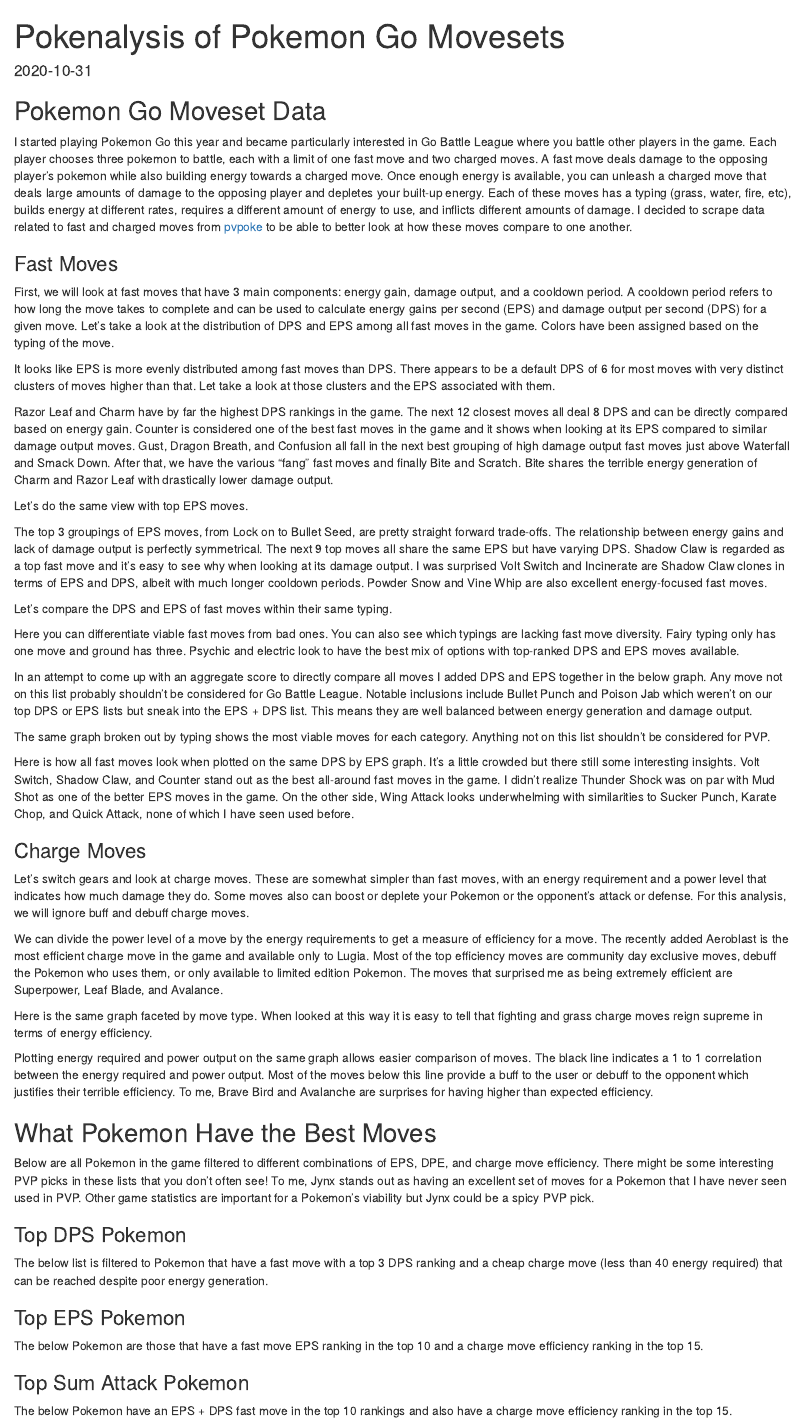
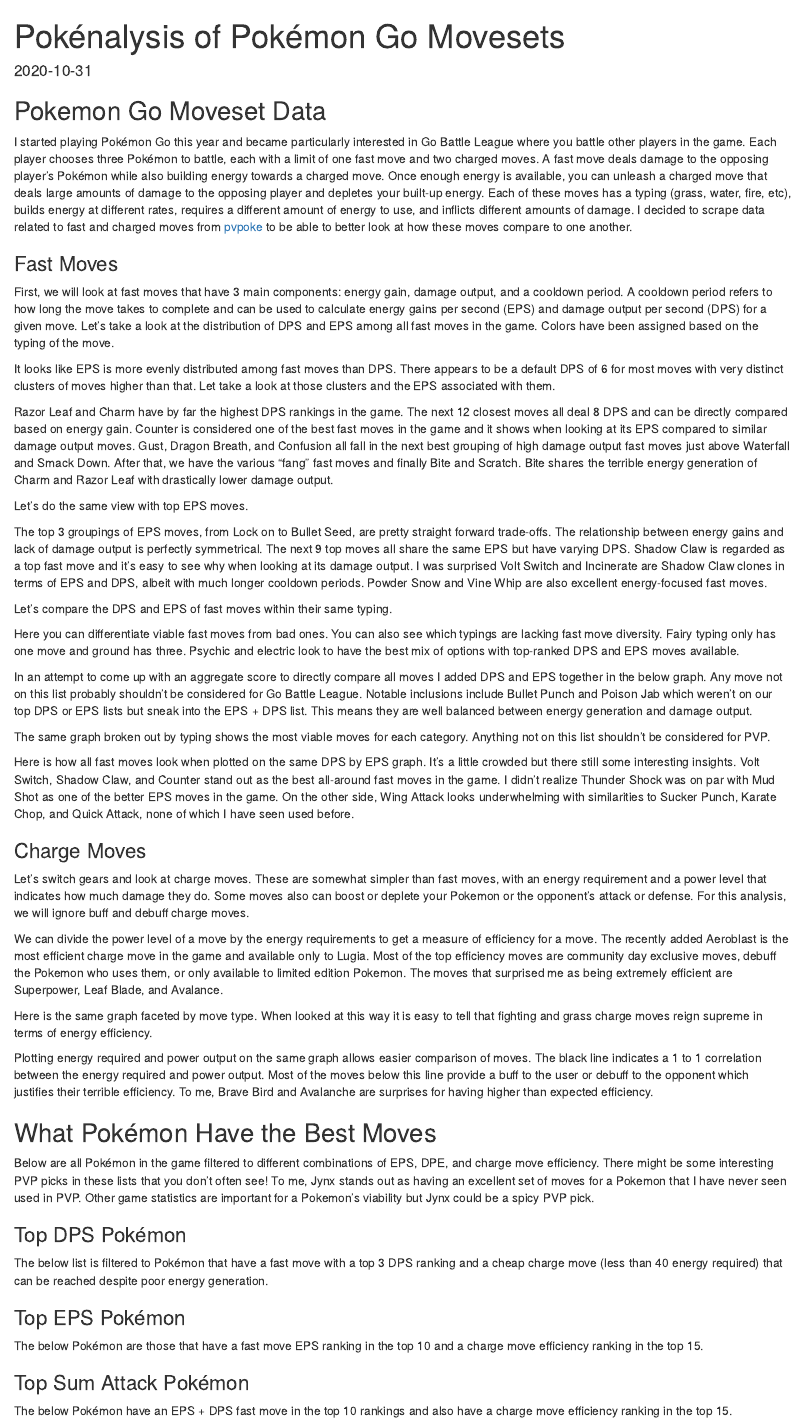
Before and after one commit to dsobolew/personal-blog, an R Markdown document (content/post/2020-10-31-pokenalysis/index.Rmd): the page in a window 1100 px wide, from its top. Rendered offline with R 4.5, knitr and Pandoc, with nearby package versions; the code chunks are not run, so their results and figures are left out.

Commit message:
updating spelling

````diff
--- a/content/post/2020-10-31-pokenalysis/index.Rmd
+++ b/content/post/2020-10-31-pokenalysis/index.Rmd
@@ -1,5 +1,5 @@
 ---
-title: Pokenalysis of Pokemon Go Movesets
+title: Pokénalysis of Pokémon Go Movesets
 author: ''
 date: '2020-10-31'
 slug: pokenalysis
@@ -70,7 +70,7 @@ poke_colors = c("normal" = "#A8A77A","fire" = "#EE8130","water" = "#6390F0",
 
 ## Pokemon Go Moveset Data
 
-I started playing Pokemon Go this year and became particularly interested in Go Battle League where you battle other players in the game. Each player chooses three pokemon to battle, each with a limit of one fast move and two charged moves. A fast move deals damage to the opposing player's pokemon while also building energy towards a charged move. Once enough energy is available, you can unleash a charged move that deals large amounts of damage to the opposing player and depletes your built-up energy. Each of these moves has a typing (grass, water, fire, etc), builds energy at different rates, requires a different amount of energy to use, and inflicts different amounts of damage. I decided to scrape data related to fast and charged moves from [pvpoke](www.pvpoke.com) to be able to better look at how these moves compare to one another.
+I started playing Pokémon Go this year and became particularly interested in Go Battle League where you battle other players in the game. Each player chooses three Pokémon to battle, each with a limit of one fast move and two charged moves. A fast move deals damage to the opposing player's Pokémon while also building energy towards a charged move. Once enough energy is available, you can unleash a charged move that deals large amounts of damage to the opposing player and depletes your built-up energy. Each of these moves has a typing (grass, water, fire, etc), builds energy at different rates, requires a different amount of energy to use, and inflicts different amounts of damage. I decided to scrape data related to fast and charged moves from [pvpoke](www.pvpoke.com) to be able to better look at how these moves compare to one another.
 
 ### Fast Moves
 
@@ -271,13 +271,13 @@ moves %>%
 
 ```
 
-## What Pokemon Have the Best Moves
+## What Pokémon Have the Best Moves
 
-Below are all Pokemon in the game filtered to different combinations of EPS, DPE, and charge move efficiency. There might be some interesting PVP picks in these lists that you don't often see! To me, Jynx stands out as having an excellent set of moves for a Pokemon that I have never seen used in PVP. Other game statistics are important for a Pokemon's viability but Jynx could be a spicy PVP pick.
+Below are all Pokémon in the game filtered to different combinations of EPS, DPE, and charge move efficiency. There might be some interesting PVP picks in these lists that you don't often see! To me, Jynx stands out as having an excellent set of moves for a Pokemon that I have never seen used in PVP. Other game statistics are important for a Pokemon's viability but Jynx could be a spicy PVP pick.
 
-### Top DPS Pokemon
+### Top DPS Pokémon
 
-The below list is filtered to Pokemon that have a fast move with a top 3 DPS ranking and a cheap charge move (less than 40 energy required) that can be reached despite poor energy generation.
+The below list is filtered to Pokémon that have a fast move with a top 3 DPS ranking and a cheap charge move (less than 40 energy required) that can be reached despite poor energy generation.
 
 ```{r}
 
@@ -303,9 +303,9 @@ top_dps_pokemon <- pokemon %>%
 DT::datatable(top_dps_pokemon, rownames = F)
 ```
 
-### Top EPS Pokemon
+### Top EPS Pokémon
 
-The below Pokemon are those that have a fast move EPS ranking in the top 10 and a charge move efficiency ranking in the top 15.
+The below Pokémon are those that have a fast move EPS ranking in the top 10 and a charge move efficiency ranking in the top 15.
 
 ```{r}
 top_eps_pokemon <- pokemon %>%
@@ -316,9 +316,9 @@ top_eps_pokemon <- pokemon %>%
 DT::datatable(top_eps_pokemon, rownames = F)
 ```
 
-### Top Sum Attack Pokemon
+### Top Sum Attack Pokémon
 
-The below Pokemon have an EPS + DPS fast move in the top 10 rankings and also have a charge move efficiency ranking in the top 15.
+The below Pokémon have an EPS + DPS fast move in the top 10 rankings and also have a charge move efficiency ranking in the top 15.
 
 
 ```{r}
````
Also changed, not shown: content/post/2020-10-31-pokenalysis/index.html.
